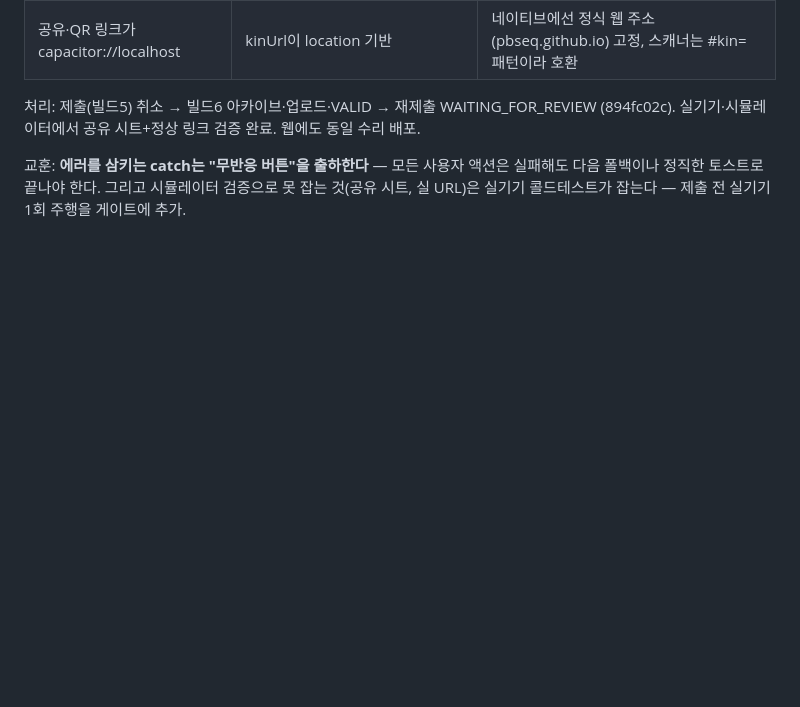
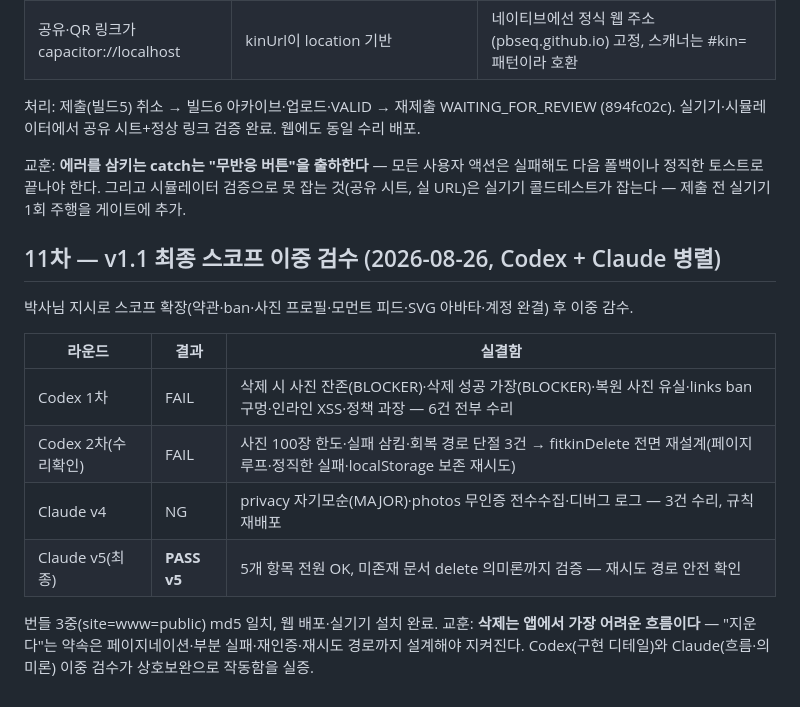
Before and after one commit to PBSeq/fitkin, a Markdown page: release-audit-log.md, the part around the change. Rendered like a GitHub page; blank space fills up the shorter version.

Commit message:
docs: 11차 이중 검수 기록 - PASS v5

```diff
--- a/release-audit-log.md
+++ b/release-audit-log.md
@@ -203,3 +203,16 @@ VERDICT: FIX
 처리: 제출(빌드5) 취소 → 빌드6 아카이브·업로드·VALID → 재제출 WAITING_FOR_REVIEW (894fc02c). 실기기·시뮬레이터에서 공유 시트+정상 링크 검증 완료. 웹에도 동일 수리 배포.
 
 교훈: **에러를 삼키는 catch는 "무반응 버튼"을 출하한다** — 모든 사용자 액션은 실패해도 다음 폴백이나 정직한 토스트로 끝나야 한다. 그리고 시뮬레이터 검증으로 못 잡는 것(공유 시트, 실 URL)은 실기기 콜드테스트가 잡는다 — 제출 전 실기기 1회 주행을 게이트에 추가.
+
+## 11차 — v1.1 최종 스코프 이중 검수 (2026-08-26, Codex + Claude 병렬)
+
+박사님 지시로 스코프 확장(약관·ban·사진 프로필·모먼트 피드·SVG 아바타·계정 완결) 후 이중 감수.
+
+| 라운드 | 결과 | 실결함 |
+|--------|------|--------|
+| Codex 1차 | FAIL | 삭제 시 사진 잔존(BLOCKER)·삭제 성공 가장(BLOCKER)·복원 사진 유실·links ban 구멍·인라인 XSS·정책 과장 — 6건 전부 수리 |
+| Codex 2차(수리확인) | FAIL | 사진 100장 한도·실패 삼킴·회복 경로 단절 3건 → fitkinDelete 전면 재설계(페이지 루프·정직한 실패·localStorage 보존 재시도) |
+| Claude v4 | NG | privacy 자기모순(MAJOR)·photos 무인증 전수수집·디버그 로그 — 3건 수리, 규칙 재배포 |
+| Claude v5(최종) | **PASS v5** | 5개 항목 전원 OK, 미존재 문서 delete 의미론까지 검증 — 재시도 경로 안전 확인 |
+
+번들 3중(site=www=public) md5 일치, 웹 배포·실기기 설치 완료. 교훈: **삭제는 앱에서 가장 어려운 흐름이다** — "지운다"는 약속은 페이지네이션·부분 실패·재인증·재시도 경로까지 설계해야 지켜진다. Codex(구현 디테일)와 Claude(흐름·의미론) 이중 검수가 상호보완으로 작동함을 실증.
```
